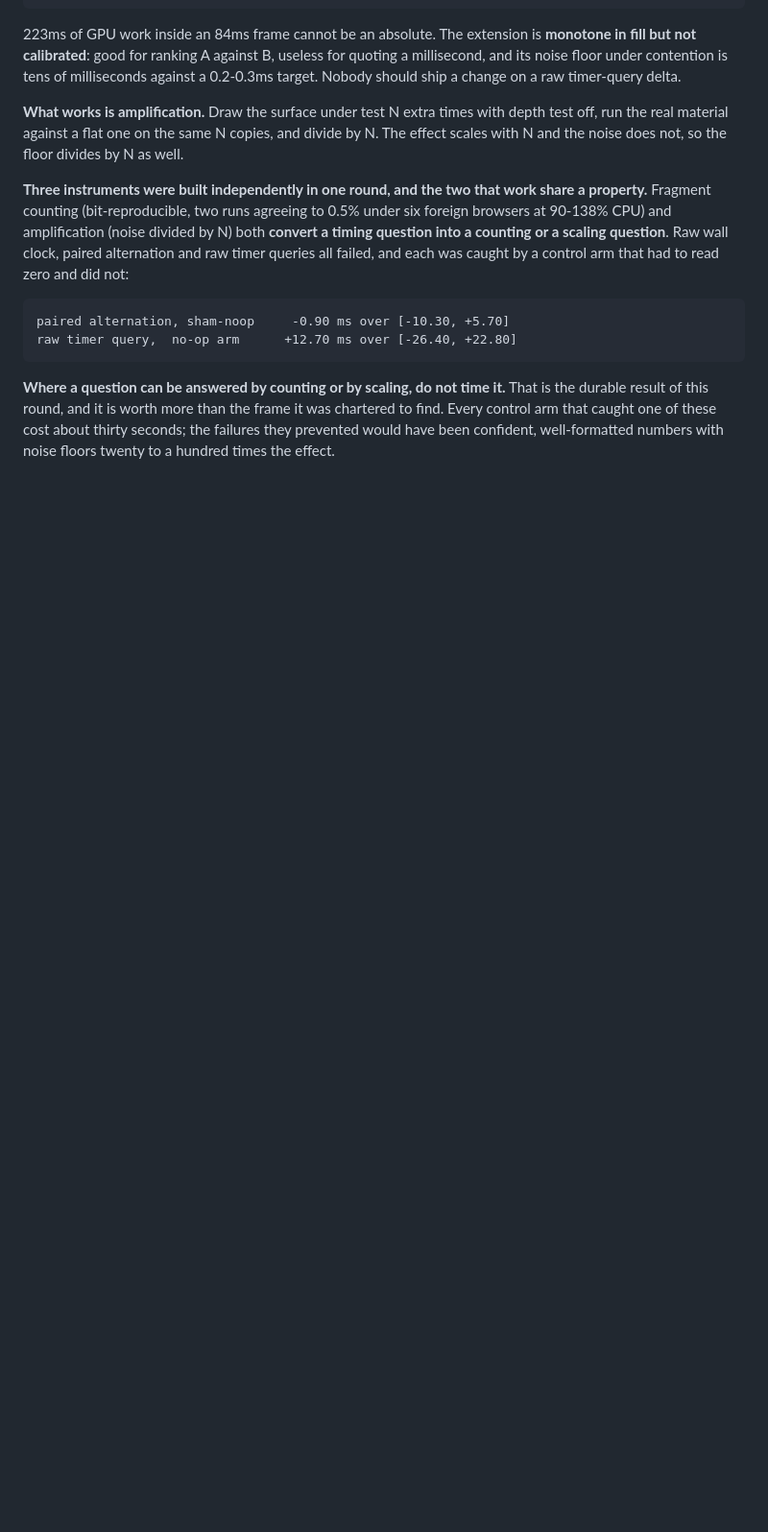
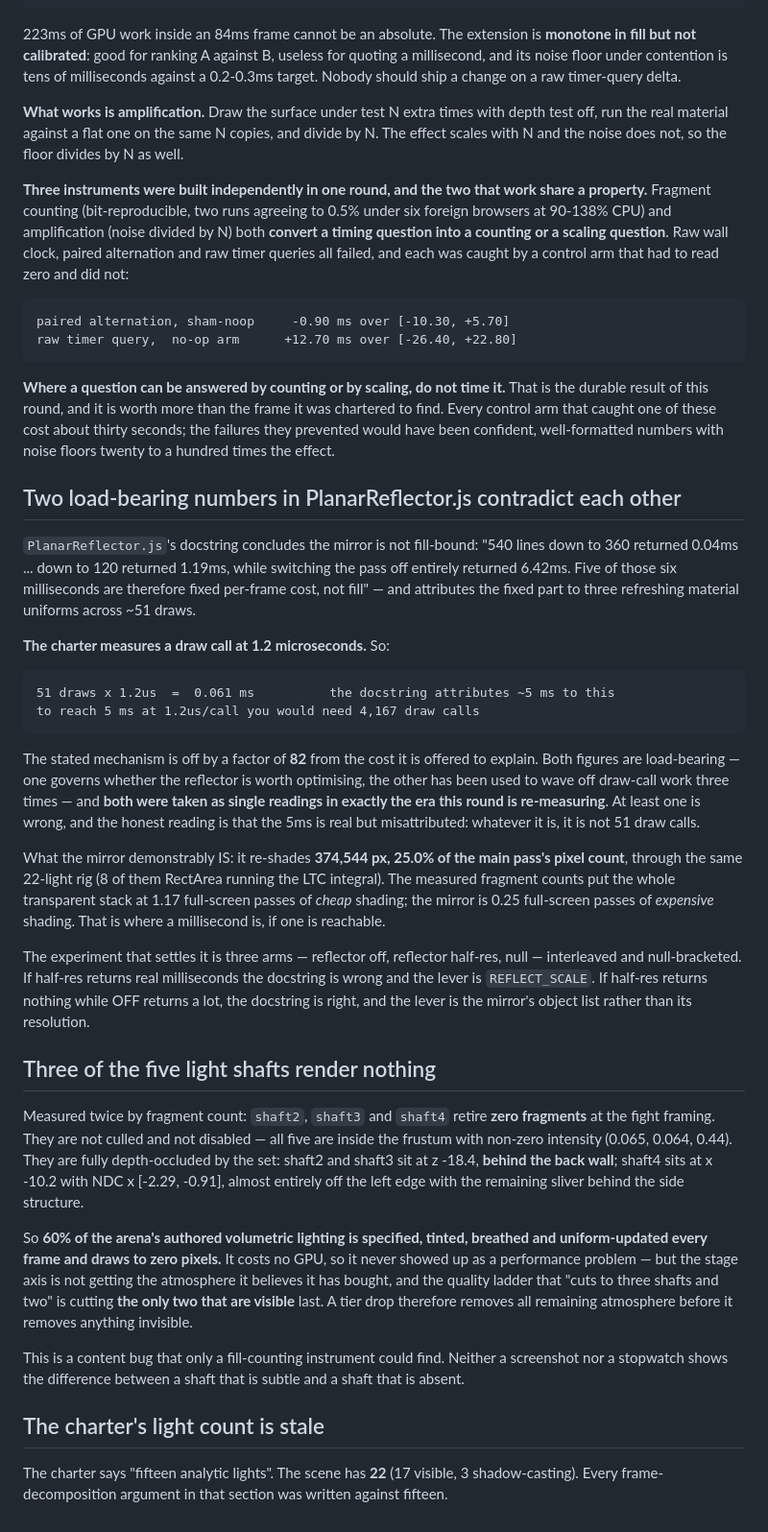
Before and after one commit to tecsteps/knockbots, a Markdown page: docs/PROFILING.md, the part around the change. Shown at 96% size. GitHub-like rendering; blank space fills up the shorter version.

Commit message:
PlanarReflector's own two numbers contradict each other by 82x
The docstring concludes the mirror is not fill-bound and attributes ~5ms of fixed
per-frame cost to three refreshing uniforms across ~51 draws. The charter measures
a draw call at 1.2us: 51 draws is 0.061ms, and reaching 5ms would take 4,167
calls. The stated mechanism cannot produce the stated cost. Both numbers are
load-bearing, both were single readings from the era this round is re-measuring,
and the honest reading is that the 5ms is real but misattributed.

What the mirror demonstrably is: 374,544 px, 25.0% of the main pass, re-shaded
through the same 22-light rig. Fragment counts put the whole transparent stack at
1.17 full-screen passes of cheap shading; the mirror is 0.25 passes of expensive
shading.

Also found by fragment counting, and findable no other way: three of the five
light shafts retire ZERO fragments. Not culled, not off -- shaft2 and shaft3 sit
at z -18.4 BEHIND THE BACK WALL, shaft4 is at NDC x [-2.29,-0.91], off the left
edge. Sixty per cent of the arena's authored volumetrics is tinted, breathed and
uniform-updated every frame and draws nothing. It costs no GPU so it never
surfaced as a perf problem, but the stage axis is not getting the atmosphere it
thinks it bought -- and the quality ladder cuts the only two visible shafts LAST,
so a tier drop removes all remaining atmosphere before it removes anything
invisible.

And the charter says fifteen analytic lights. The scene has 22.

Co-Authored-By: Claude Opus 5 (1M context) <noreply@anthropic.com>
Claude-Session: https://claude.ai/code/session_01CM2TMEXcEv9mMb6VhqbBZm

````diff
--- a/docs/PROFILING.md
+++ b/docs/PROFILING.md
@@ -1748,3 +1748,55 @@ raw timer query,  no-op arm      +12.70 ms over [-26.40, +22.80]
 result of this round, and it is worth more than the frame it was chartered to find. Every control arm
 that caught one of these cost about thirty seconds; the failures they prevented would have been
 confident, well-formatted numbers with noise floors twenty to a hundred times the effect.
+
+## Two load-bearing numbers in PlanarReflector.js contradict each other
+
+`PlanarReflector.js`'s docstring concludes the mirror is not fill-bound: "540 lines down to 360
+returned 0.04ms ... down to 120 returned 1.19ms, while switching the pass off entirely returned
+6.42ms. Five of those six milliseconds are therefore fixed per-frame cost, not fill" — and attributes
+the fixed part to three refreshing material uniforms across ~51 draws.
+
+**The charter measures a draw call at 1.2 microseconds.** So:
+
+```
+51 draws x 1.2us  =  0.061 ms          the docstring attributes ~5 ms to this
+to reach 5 ms at 1.2us/call you would need 4,167 draw calls
+```
+
+The stated mechanism is off by a factor of **82** from the cost it is offered to explain. Both figures
+are load-bearing — one governs whether the reflector is worth optimising, the other has been used to
+wave off draw-call work three times — and **both were taken as single readings in exactly the era this
+round is re-measuring**. At least one is wrong, and the honest reading is that the 5ms is real but
+misattributed: whatever it is, it is not 51 draw calls.
+
+What the mirror demonstrably IS: it re-shades **374,544 px, 25.0% of the main pass's pixel count**,
+through the same 22-light rig (8 of them RectArea running the LTC integral). The measured fragment
+counts put the whole transparent stack at 1.17 full-screen passes of *cheap* shading; the mirror is
+0.25 full-screen passes of *expensive* shading. That is where a millisecond is, if one is reachable.
+
+The experiment that settles it is three arms — reflector off, reflector half-res, null — interleaved
+and null-bracketed. If half-res returns real milliseconds the docstring is wrong and the lever is
+`REFLECT_SCALE`. If half-res returns nothing while OFF returns a lot, the docstring is right, and the
+lever is the mirror's object list rather than its resolution.
+
+## Three of the five light shafts render nothing
+
+Measured twice by fragment count: `shaft2`, `shaft3` and `shaft4` retire **zero fragments** at the
+fight framing. They are not culled and not disabled — all five are inside the frustum with non-zero
+intensity (0.065, 0.064, 0.44). They are fully depth-occluded by the set: shaft2 and shaft3 sit at
+z -18.4, **behind the back wall**; shaft4 sits at x -10.2 with NDC x [-2.29, -0.91], almost entirely
+off the left edge with the remaining sliver behind the side structure.
+
+So **60% of the arena's authored volumetric lighting is specified, tinted, breathed and
+uniform-updated every frame and draws to zero pixels.** It costs no GPU, so it never showed up as a
+performance problem — but the stage axis is not getting the atmosphere it believes it has bought, and
+the quality ladder that "cuts to three shafts and two" is cutting **the only two that are visible**
+last. A tier drop therefore removes all remaining atmosphere before it removes anything invisible.
+
+This is a content bug that only a fill-counting instrument could find. Neither a screenshot nor a
+stopwatch shows the difference between a shaft that is subtle and a shaft that is absent.
+
+## The charter's light count is stale
+
+The charter says "fifteen analytic lights". The scene has **22** (17 visible, 3 shadow-casting).
+Every frame-decomposition argument in that section was written against fifteen.
````
